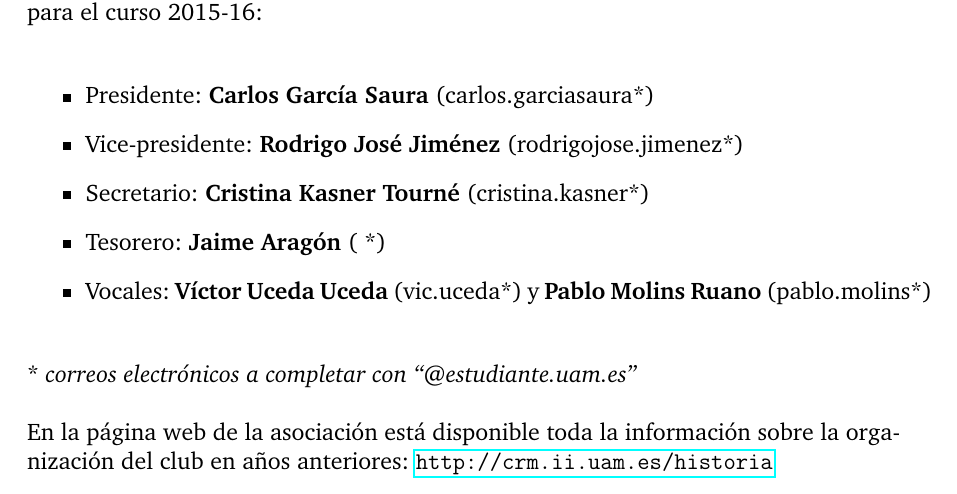
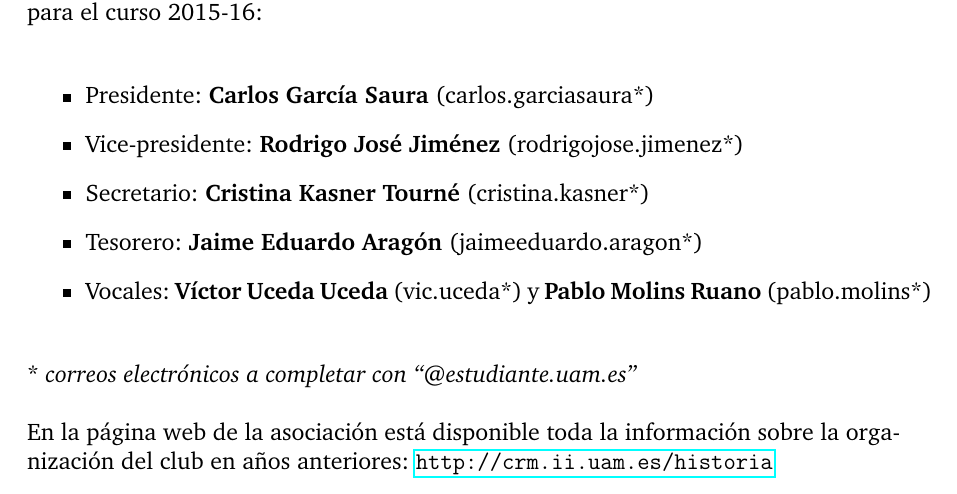
Before and after one commit to CRM-UAM/CRM-UAM.github.io, a LaTeX document (administrativo/2015_memoria/memoria.tex): part of page 18 of 18, cut so that both start at the same text. Compiled offline with pdfLaTeX.

Commit message:
Añadido el email de Jaime

```diff
--- a/administrativo/2015_memoria/memoria.tex
+++ b/administrativo/2015_memoria/memoria.tex
@@ -423,7 +423,7 @@ La Asociación Club de Robótica-Mecatrónica cuenta con la siguiente junta dire
 \item Presidente: \textbf{Carlos García Saura} (carlos.garciasaura*)
 \item Vice-presidente: \textbf{Rodrigo José Jiménez} (rodrigojose.jimenez*)
 \item Secretario: \textbf{Cristina Kasner Tourné} (cristina.kasner*)
-\item Tesorero: \textbf{Jaime Aragón} ( *)
+\item Tesorero: \textbf{Jaime Eduardo Aragón} (jaimeeduardo.aragon*)
 \item Vocales: \textbf{Víctor Uceda Uceda} (vic.uceda*) y \textbf{Pablo Molins Ruano} (pablo.molins*)
 \end{itemize}
 
```
